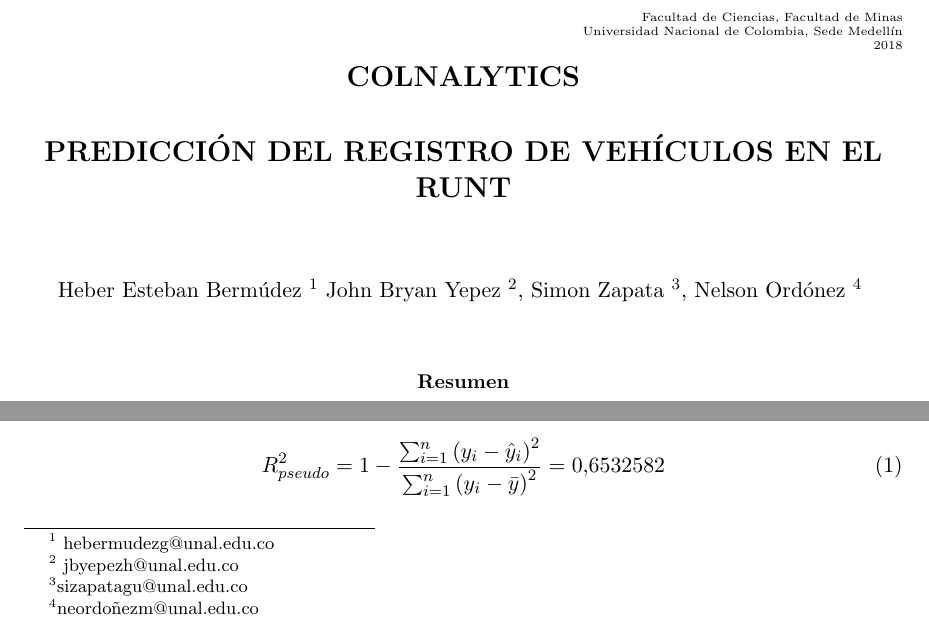
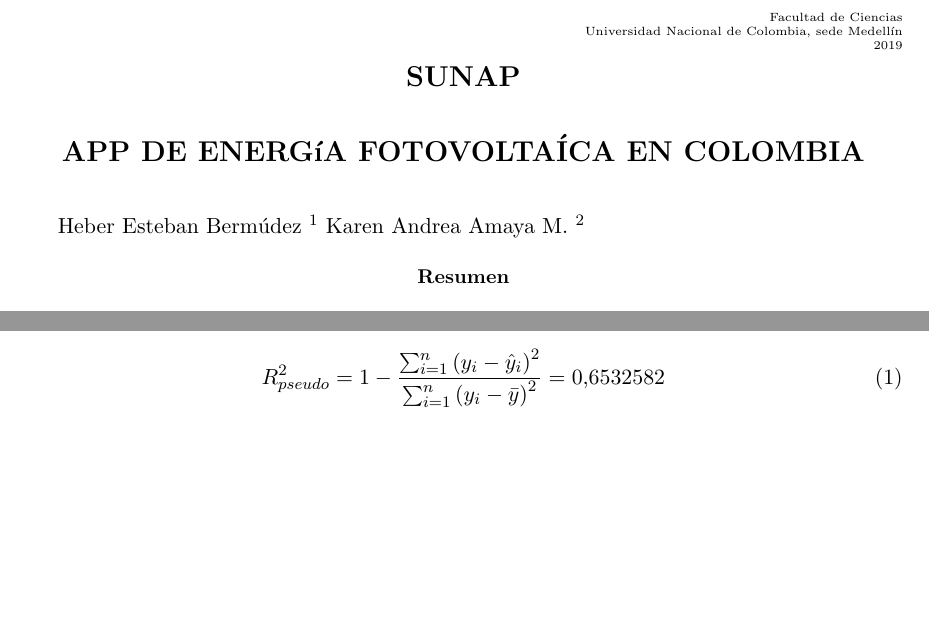
Before and after one commit to Colnalytics/Sunap, a LaTeX paper (FormatoArticulo/informe.tex): two parts of page 1 of 2, joined at a grey line, cut at the place of the change, the shorter picture padded with empty space. Compiled offline with pdfLaTeX.

Commit message:
comentando el cambio realizado

```diff
--- a/Formato Articulo UN/template_Article.tex
+++ b/FormatoArticulo/informe.tex
@@ -20,9 +20,9 @@
 
 	\fancypagestyle{firststyle}
 	{
-		\fancyhead[R]{ \tiny{Facultad de Ciencias, Facultad de Minas \\
-				Universidad Nacional de Colombia, Sede Medellín\\
-				2018}}
+		\fancyhead[R]{ \tiny{Facultad de Ciencias \\
+				Universidad Nacional de Colombia, sede Medellín\\
+				2019}}
 		\fancyhead[L]{}
 		\fancyfoot[LO,RE]{}
 		\fancyfoot[LE,RO]{ \vspace{10pt}\thepage}
@@ -32,16 +32,14 @@
 
 	\thispagestyle{firststyle}
 	\begin{center}
-		\Large{{\bf COLNALYTICS\\
-				\vspace{20pt}   PREDICCIÓN DEL REGISTRO DE VEHÍCULOS EN EL RUNT\\
+		\Large{{\bf SUNAP\\
+				\vspace{20pt}   APP DE ENERGíA FOTOVOLTAÍCA EN COLOMBIA\\
 				\vspace{10pt}}}
 	\end{center}
 
 	{\normalsize{
 			Heber Esteban Bermúdez			\footnote{\footnotesize{ hebermudezg@unal.edu.co}}
-			John Bryan Yepez				\footnote{\footnotesize{ jbyepezh@unal.edu.co}},
-			Simon Zapata 					\footnote{\footnotesize{sizapatagu@unal.edu.co}},
-			Nelson Ordónez 			\footnote{\footnotesize{neordoñezm@unal.edu.co}}
+			Karen Andrea Amaya M.	\footnote{\footnotesize{kaamayam@unal.edu.co}}
 	}}
 
 
```
Also changed, not shown: FormatoArticulo/template_Article.pdf (added), 3 other files.
